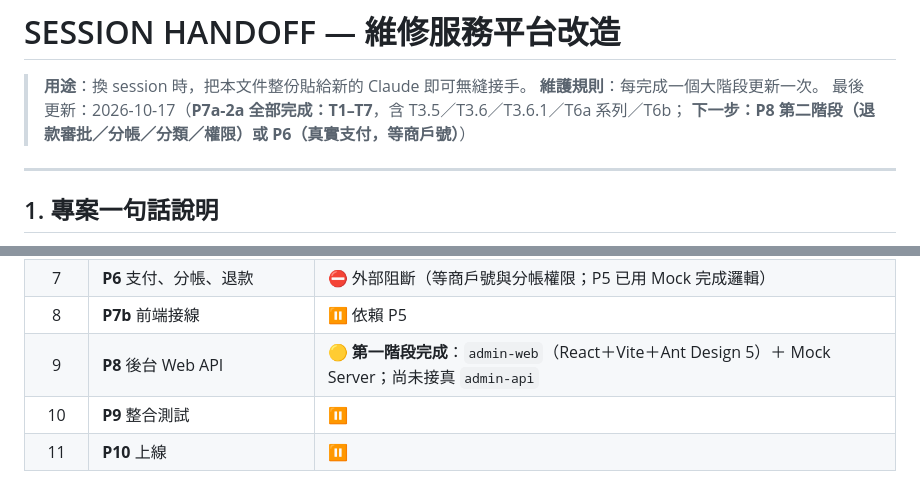
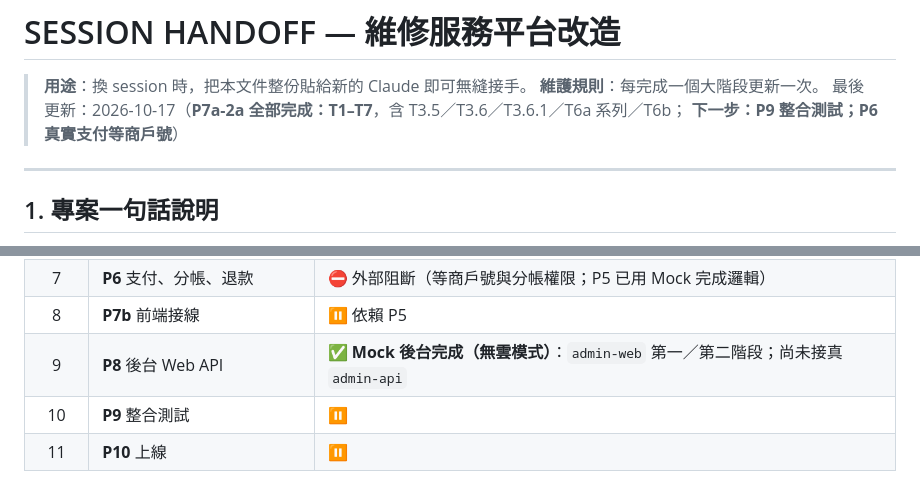
Before and after one commit to nctgitedIvan/repair_svc_app_wb, a Markdown page: docs/SESSION-HANDOFF.md, 2 parts joined by grey strips. Rendered like a GitHub page.

```diff
--- a/docs/SESSION-HANDOFF.md
+++ b/docs/SESSION-HANDOFF.md
@@ -3,7 +3,7 @@
 > **用途**：換 session 時，把本文件整份貼給新的 Claude 即可無縫接手。
 > **維護規則**：每完成一個大階段更新一次。
 > 最後更新：2026-10-17（**P7a-2a 全部完成：T1–T7**，含 T3.5／T3.6／T3.6.1／T6a 系列／T6b；
-> **下一步：P8 第二階段（退款審批／分帳／分類／權限）或 P6（真實支付，等商戶號）**）
+> **下一步：P9 整合測試；P6 真實支付等商戶號**）
 
 ---
 
@@ -32,7 +32,7 @@
 | 6 | **P5** application Use Cases | ✅ **完成（Mock 金流）**：訂單生命週期／退款／分帳／稽核／工單 |
 | 7 | **P6** 支付、分帳、退款 | ⛔ 外部阻斷（等商戶號與分帳權限；P5 已用 Mock 完成邏輯） |
 | 8 | **P7b** 前端接線 | ⏸ 依賴 P5 |
-| 9 | **P8** 後台 Web API | 🟡 **第一階段完成**：`admin-web`（React＋Vite＋Ant Design 5）＋ Mock Server；尚未接真 `admin-api` |
+| 9 | **P8** 後台 Web API | ✅ **Mock 後台完成（無雲模式）**：`admin-web` 第一／第二階段；尚未接真 `admin-api` |
 | 10 | **P9** 整合測試 | ⏸ |
 | 11 | **P10** 上線 | ⏸ |
 
```
Also changed, not shown: other parts of docs/SESSION-HANDOFF.md (+17 -12 lines).
